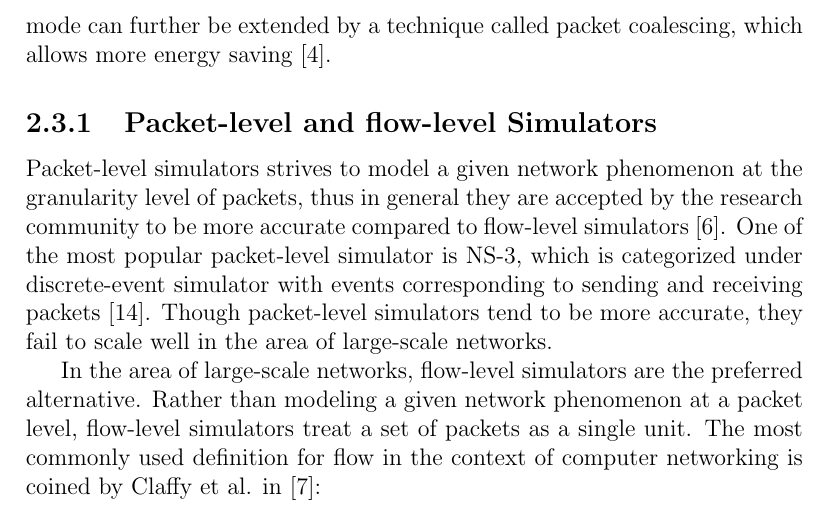
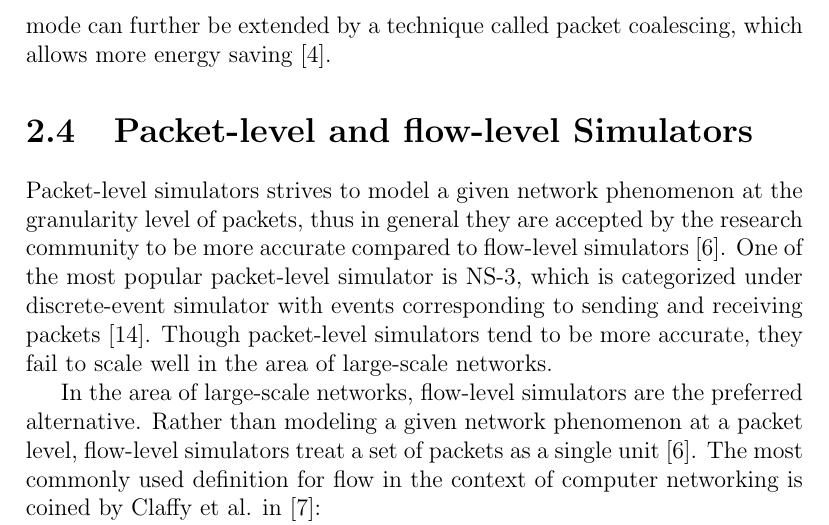
Before and after one commit to betsegawlemma/internship, a LaTeX thesis (t/thesis.tex, which reads t/2background.tex): part of page 10 of 17 before the commit and part of page 10 of 18 after it, cut so that both start at the same text. Compiled offline with pdfLaTeX; a LaTeX package or settings file that is missing is left out.

Commit message:
Week 3 March

```diff
--- a/t/2background.tex
+++ b/t/2background.tex
@@ -41,11 +41,11 @@ The only reason the study of energy consumption management of network equipment
 	\end{center}
 \end{figure}
 Three approaches are in common use to deal with this situation. The first one is re-engineering network devices so as to make them more energy proportional, device vendors are the prime role player in this aspect. The second approach is related to the operating rate of a network equipment port. A typical switch can operate on different transmission rate (100Mbps, 1 Gbps or 10 Gbps). An active port transmitting at 10 Gbps can consume more energy than if it transmit at 100 Mbps. Rate adaptation is the approach devised to take advantage of this situation. Instead of transmitting at the maximum rate all time,  the network port can be made to adapt to the actual traffic load. This energy saving approach is known as Adaptive Link Rate (ALR). The third approach, which is known as Low Power Idle (LPI), allows a network device to send data as fast as possible and then enter low power mode between transfers. The low power mode can further be extended by a technique called packet coalescing, which allows more energy saving \cite{DBLP:journals/comsur/BollaBDC11}.
-\subsection{Packet-level and flow-level Simulators}
+\section{Packet-level and flow-level Simulators}
 \label{section:packetflow}
 Packet-level simulators strives to model a given network phenomenon at the granularity level of packets, thus in general they are accepted by the research community to be more accurate compared to flow-level simulators \cite{DBLP:journals/jpdc/CasanovaGLQS14}. One of the most popular packet-level simulator is NS-3, which is categorized under discrete-event simulator with events corresponding to sending and receiving packets \cite{ns3}. Though packet-level simulators tend to be more accurate, they fail to scale well in the area of large-scale networks.
 
-In the area of large-scale networks, flow-level simulators are the preferred alternative. Rather than modeling a given network phenomenon at a packet level, flow-level simulators treat a set of packets as a single unit. The most commonly used definition for flow in the context of computer networking is coined by Claffy et al. in \cite{claffy1998nature}:
+In the area of large-scale networks, flow-level simulators are the preferred alternative. Rather than modeling a given network phenomenon at a packet level, flow-level simulators treat a set of packets as a single unit \cite{DBLP:journals/jpdc/CasanovaGLQS14}. The most commonly used definition for flow in the context of computer networking is coined by Claffy et al. in \cite{claffy1998nature}:
 
 ``\ldots a flow \ldots a unidirectional traffic stream with a unique [source-IP-address, source-port, destination-IP-address, destination-port, IP-protocol] tuple \ldots''
 
```
Also changed, not shown: t/thesis.pdf, t/2background.tex (4 more changed lines), 5 other files.
